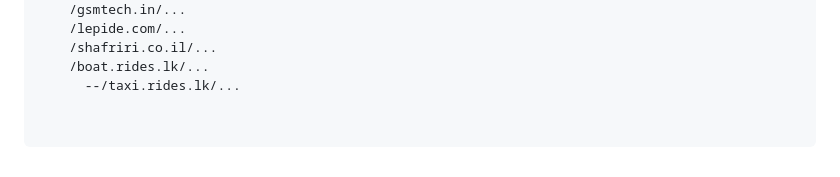
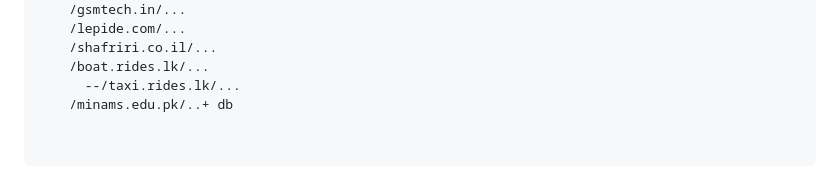
Before and after one commit to Ishanoshada/LFI, a Markdown page: README.md, the part around the change. Drawn GitHub-style.

````diff
--- a/README.md
+++ b/README.md
@@ -108,6 +108,7 @@ Discover real-world websites with LFI vulnerabilities for testing and learning:
     /shafriri.co.il/...
     /boat.rides.lk/...
       --/taxi.rides.lk/...
+    /minams.edu.pk/..+ db
 
 
 ```
````
